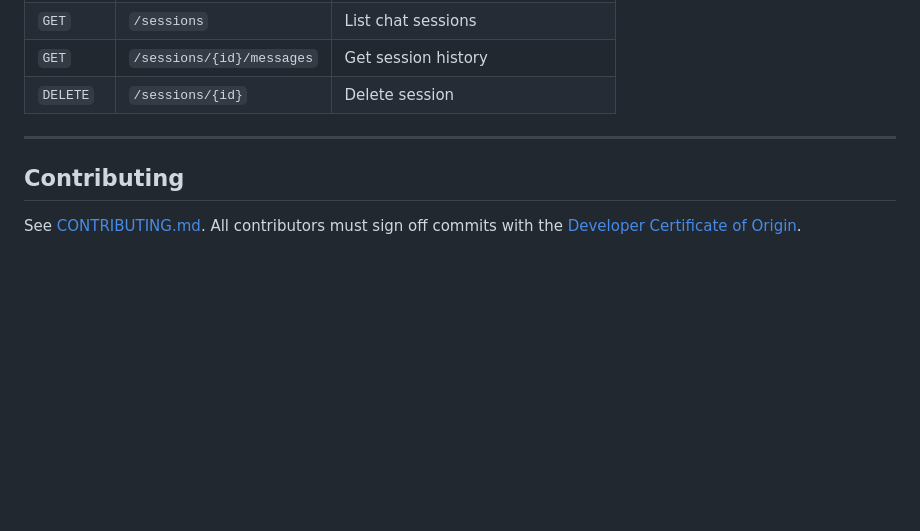
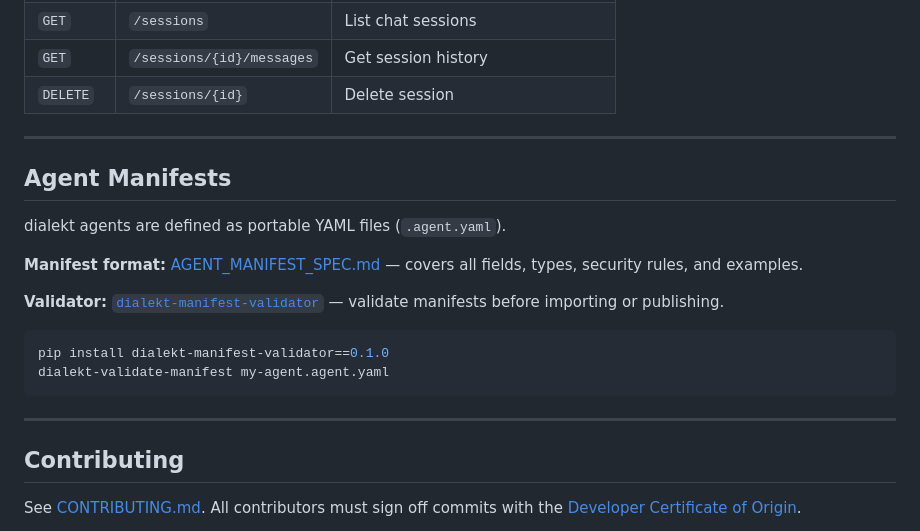
Before and after one commit to dialektai/dialektai, a Markdown page: README.md, the part around the change. Rendered like a GitHub page; blank space fills up the shorter version.

Commit message:
docs: add Agent Manifests section with validator link
References AGENT_MANIFEST_SPEC.md and dialekt-manifest-validator==0.1.0.
Developers can validate manifests locally with pip install.

Signed-off-by: Dias <hello@dias.now>

````diff
--- a/README.md
+++ b/README.md
@@ -115,6 +115,21 @@ The backend runs on `localhost:41337` by default.
 
 ---
 
+## Agent Manifests
+
+dialekt agents are defined as portable YAML files (`.agent.yaml`).
+
+**Manifest format:** [AGENT_MANIFEST_SPEC.md](AGENT_MANIFEST_SPEC.md) — covers all fields, types, security rules, and examples.
+
+**Validator:** [`dialekt-manifest-validator`](https://github.com/vibecoderkz/dialekt-manifest-validator) — validate manifests before importing or publishing.
+
+```bash
+pip install dialekt-manifest-validator==0.1.0
+dialekt-validate-manifest my-agent.agent.yaml
+```
+
+---
+
 ## Contributing
 
 See [CONTRIBUTING.md](CONTRIBUTING.md). All contributors must sign off commits with the [Developer Certificate of Origin](https://developercertificate.org).
````
